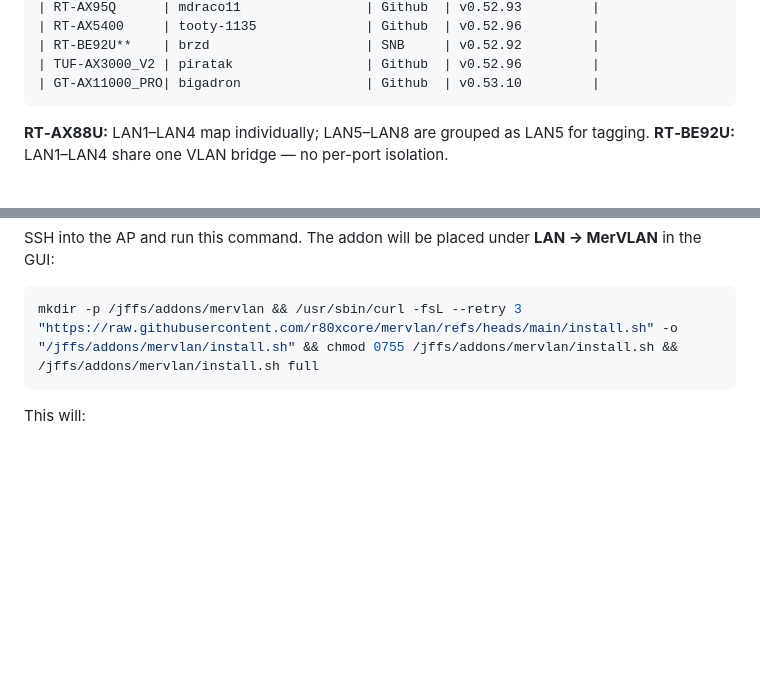
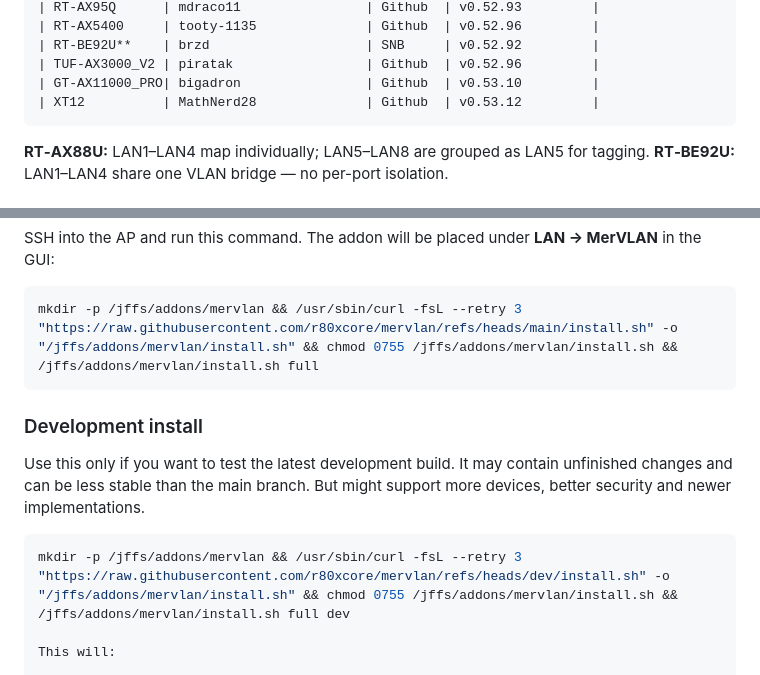
Before and after one commit to r80xcore/mervlan, a Markdown page: README.md, 2 parts joined by grey strips. GitHub-like rendering; blank space fills up the shorter version.

Commit message:
added supported model

````diff
--- a/README.md
+++ b/README.md
@@ -189,6 +189,7 @@ Special thanks to everyone who contributed mappings.
 | RT‑BE92U**    | brzd                    | SNB     | v0.52.92         |
 | TUF‑AX3000_V2 | piratak                 | Github  | v0.52.96         |
 | GT‑AX11000_PRO| bigadron                | Github  | v0.53.10         |
+| XT12          | MathNerd28              | Github  | v0.53.12         |
 ```
 **RT‑AX88U:** LAN1–LAN4 map individually; LAN5–LAN8 are grouped as LAN5 for tagging.
 **RT‑BE92U:** LAN1–LAN4 share one VLAN bridge — no per-port isolation.
@@ -277,6 +278,14 @@ SSH into the AP and run this command. The addon will be placed under **LAN → M
 ```sh
 mkdir -p /jffs/addons/mervlan && /usr/sbin/curl -fsL --retry 3 "https://raw.githubusercontent.com/r80xcore/mervlan/refs/heads/main/install.sh" -o "/jffs/addons/mervlan/install.sh" && chmod 0755 /jffs/addons/mervlan/install.sh && /jffs/addons/mervlan/install.sh full
 ```
+
+### Development install
+
+Use this only if you want to test the latest development build. It may contain unfinished changes and can be less stable than the main branch. But might support
+more devices, better security and newer implementations.
+
+```sh
+mkdir -p /jffs/addons/mervlan && /usr/sbin/curl -fsL --retry 3 "https://raw.githubusercontent.com/r80xcore/mervlan/refs/heads/dev/install.sh" -o "/jffs/addons/mervlan/install.sh" && chmod 0755 /jffs/addons/mervlan/install.sh && /jffs/addons/mervlan/install.sh full dev
 
 This will:
 
````
